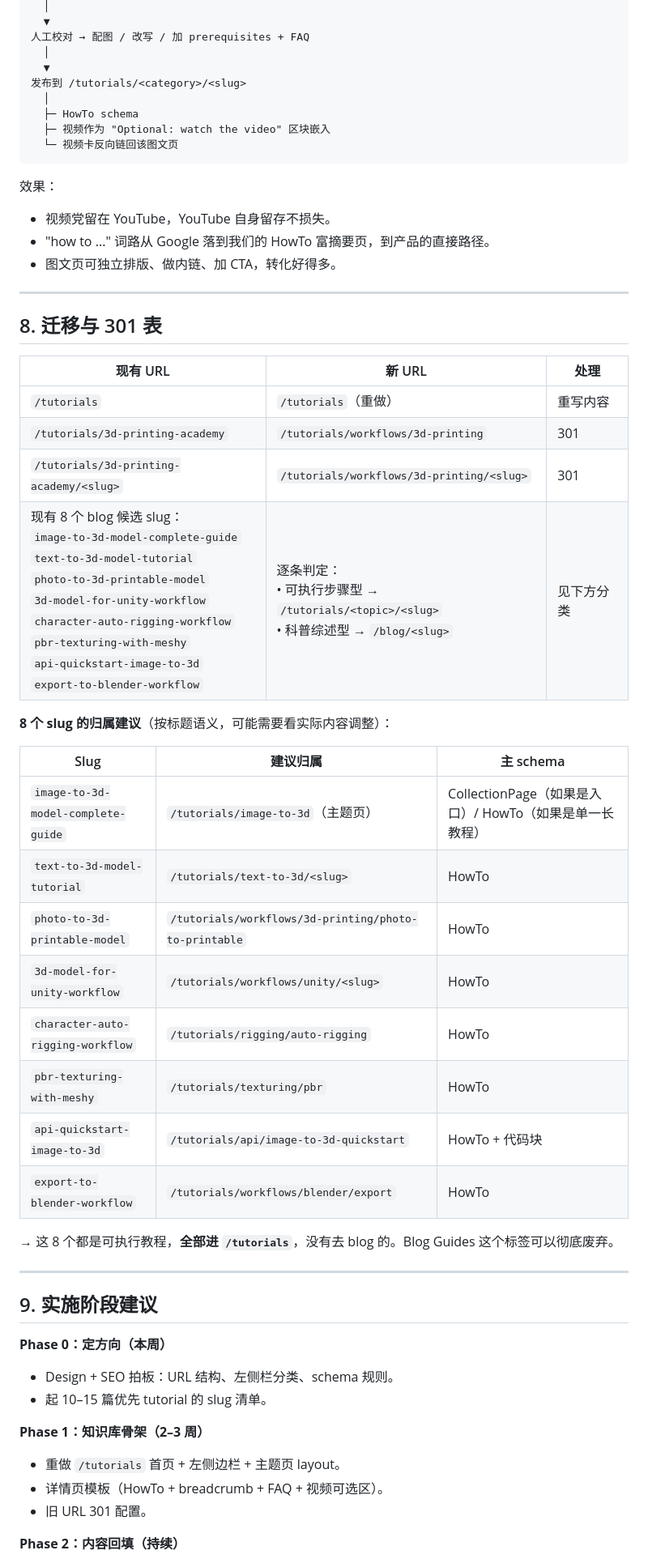
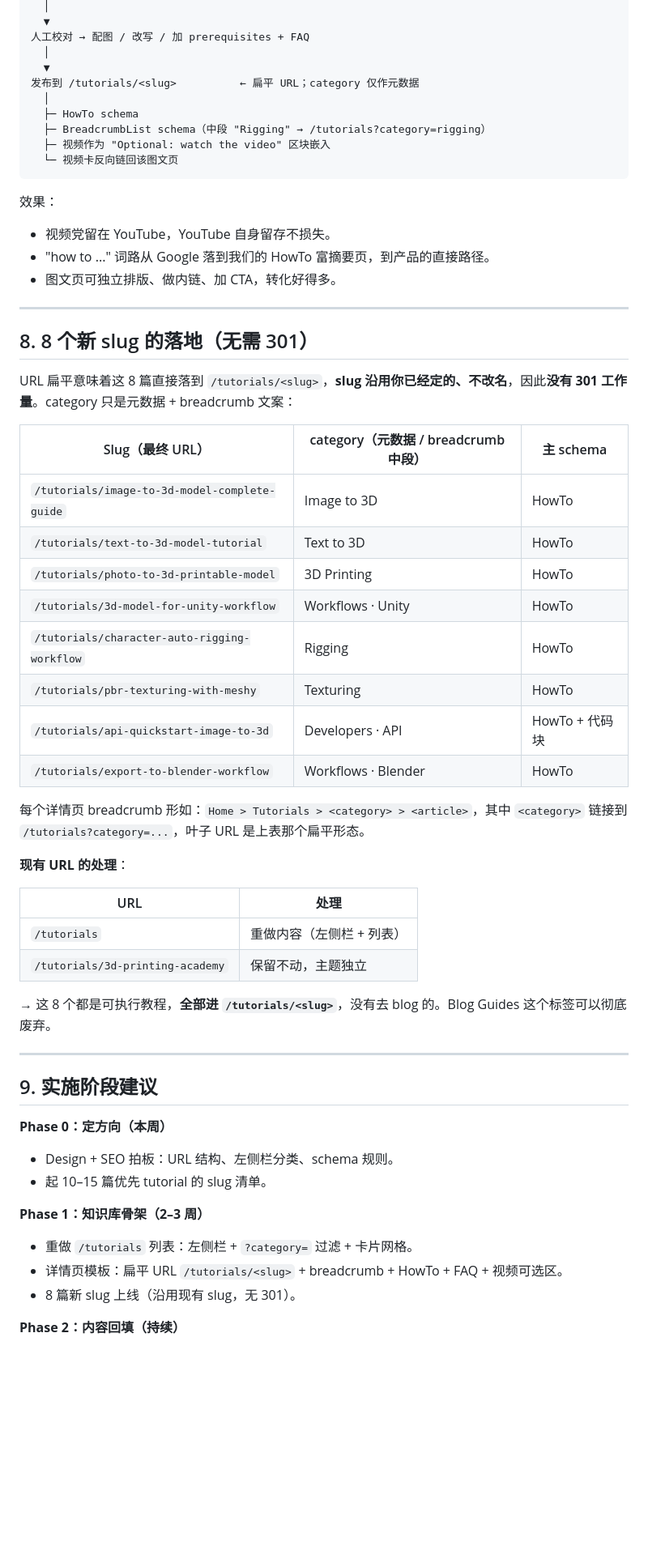
Before and after one commit to yubingchen-sandy/meshy-tutorials-redesign, a Markdown page: PROPOSAL.md, the part around one of its changes. Shown at 81% size. Rendered like a GitHub page; blank space fills up the shorter version.

````diff
--- a/PROPOSAL.md
+++ b/PROPOSAL.md
@@ -205,9 +202,10 @@ LLM 整理 → step 结构 + 提取关键截图时间点
 人工校对 → 配图 / 改写 / 加 prerequisites + FAQ
   │
   ▼
-发布到 /tutorials/<category>/<slug>
+发布到 /tutorials/<slug>          ← 扁平 URL；category 仅作元数据
   │
   ├─ HowTo schema
+  ├─ BreadcrumbList schema（中段 "Rigging" → /tutorials?category=rigging）
   ├─ 视频作为 "Optional: watch the video" 区块嵌入
   └─ 视频卡反向链回该图文页
 ```
@@ -219,29 +217,31 @@ LLM 整理 → step 结构 + 提取关键截图时间点
 
 ---
 
-## 8. 迁移与 301 表
+## 8. 8 个新 slug 的落地（无需 301）
 
-| 现有 URL | 新 URL | 处理 |
+URL 扁平意味着这 8 篇直接落到 `/tutorials/<slug>`，**slug 沿用你已经定的、不改名**，因此**没有 301 工作量**。category 只是元数据 + breadcrumb 文案：
+
+| Slug（最终 URL） | category（元数据 / breadcrumb 中段） | 主 schema |
 |---|---|---|
-| `/tutorials` | `/tutorials`（重做） | 重写内容 |
-| `/tutorials/3d-printing-academy` | `/tutorials/workflows/3d-printing` | 301 |
-| `/tutorials/3d-printing-academy/<slug>` | `/tutorials/workflows/3d-printing/<slug>` | 301 |
-| 现有 8 个 blog 候选 slug：<br>`image-to-3d-model-complete-guide`<br>`text-to-3d-model-tutorial`<br>`photo-to-3d-printable-model`<br>`3d-model-for-unity-workflow`<br>`character-auto-rigging-workflow`<br>`pbr-texturing-with-meshy`<br>`api-quickstart-image-to-3d`<br>`export-to-blender-workflow` | 逐条判定：<br>• 可执行步骤型 → `/tutorials/<topic>/<slug>`<br>• 科普综述型 → `/blog/<slug>` | 见下方分类 |
+| `/tutorials/image-to-3d-model-complete-guide` | Image to 3D | HowTo |
+| `/tutorials/text-to-3d-model-tutorial` | Text to 3D | HowTo |
+| `/tutorials/photo-to-3d-printable-model` | 3D Printing | HowTo |
+| `/tutorials/3d-model-for-unity-workflow` | Workflows · Unity | HowTo |
+| `/tutorials/character-auto-rigging-workflow` | Rigging | HowTo |
+| `/tutorials/pbr-texturing-with-meshy` | Texturing | HowTo |
+| `/tutorials/api-quickstart-image-to-3d` | Developers · API | HowTo + 代码块 |
+| `/tutorials/export-to-blender-workflow` | Workflows · Blender | HowTo |
 
-**8 个 slug 的归属建议**（按标题语义，可能需要看实际内容调整）：
+每个详情页 breadcrumb 形如：`Home > Tutorials > <category> > <article>`，其中 `<category>` 链接到 `/tutorials?category=...`，叶子 URL 是上表那个扁平形态。
 
-| Slug | 建议归属 | 主 schema |
-|---|---|---|
-| `image-to-3d-model-complete-guide` | `/tutorials/image-to-3d`（主题页） | CollectionPage（如果是入口）/ HowTo（如果是单一长教程） |
-| `text-to-3d-model-tutorial` | `/tutorials/text-to-3d/<slug>` | HowTo |
-| `photo-to-3d-printable-model` | `/tutorials/workflows/3d-printing/photo-to-printable` | HowTo |
-| `3d-model-for-unity-workflow` | `/tutorials/workflows/unity/<slug>` | HowTo |
-| `character-auto-rigging-workflow` | `/tutorials/rigging/auto-rigging` | HowTo |
-| `pbr-texturing-with-meshy` | `/tutorials/texturing/pbr` | HowTo |
-| `api-quickstart-image-to-3d` | `/tutorials/api/image-to-3d-quickstart` | HowTo + 代码块 |
-| `export-to-blender-workflow` | `/tutorials/workflows/blender/export` | HowTo |
+**现有 URL 的处理**：
 
-→ 这 8 个都是可执行教程，**全部进 `/tutorials`**，没有去 blog 的。Blog Guides 这个标签可以彻底废弃。
+| URL | 处理 |
+|---|---|
+| `/tutorials` | 重做内容（左侧栏 + 列表） |
+| `/tutorials/3d-printing-academy` | 保留不动，主题独立 |
+
+→ 这 8 个都是可执行教程，**全部进 `/tutorials/<slug>`**，没有去 blog 的。Blog Guides 这个标签可以彻底废弃。
 
 ---
 
@@ -252,9 +252,9 @@ LLM 整理 → step 结构 + 提取关键截图时间点
 - 起 10–15 篇优先 tutorial 的 slug 清单。
 
 **Phase 1：知识库骨架（2–3 周）**
-- 重做 `/tutorials` 首页 + 左侧边栏 + 主题页 layout。
-- 详情页模板（HowTo + breadcrumb + FAQ + 视频可选区）。
-- 旧 URL 301 配置。
+- 重做 `/tutorials` 列表：左侧栏 + `?category=` 过滤 + 卡片网格。
+- 详情页模板：扁平 URL `/tutorials/<slug>` + breadcrumb + HowTo + FAQ + 视频可选区。
+- 8 篇新 slug 上线（沿用现有 slug，无 301）。
 
 **Phase 2：内容回填（持续）**
 - 每周 2–3 篇配套图文，优先级按 GSC keyword opportunity 排。
````
Also changed, not shown: other parts of PROPOSAL.md (+35 -38 lines).
